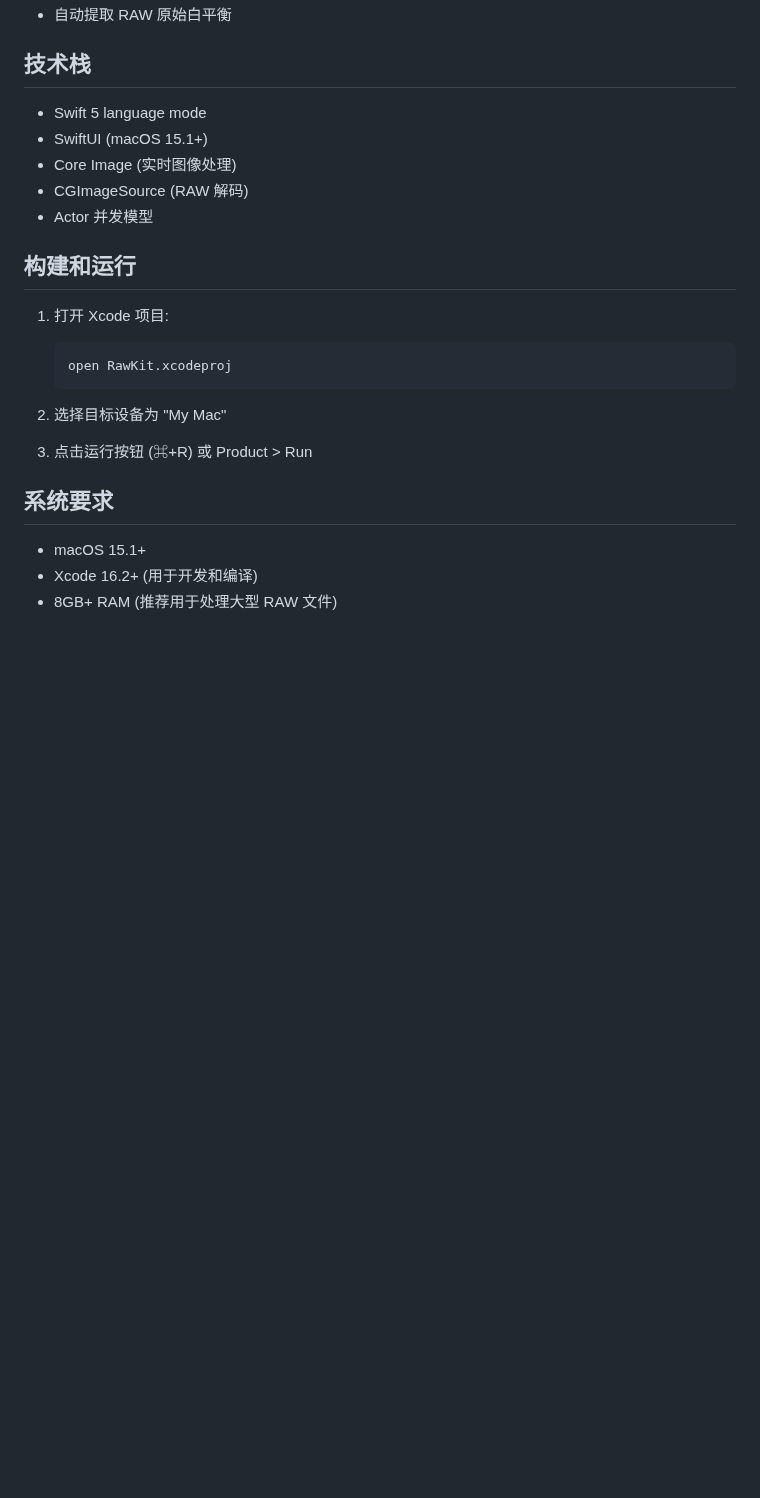
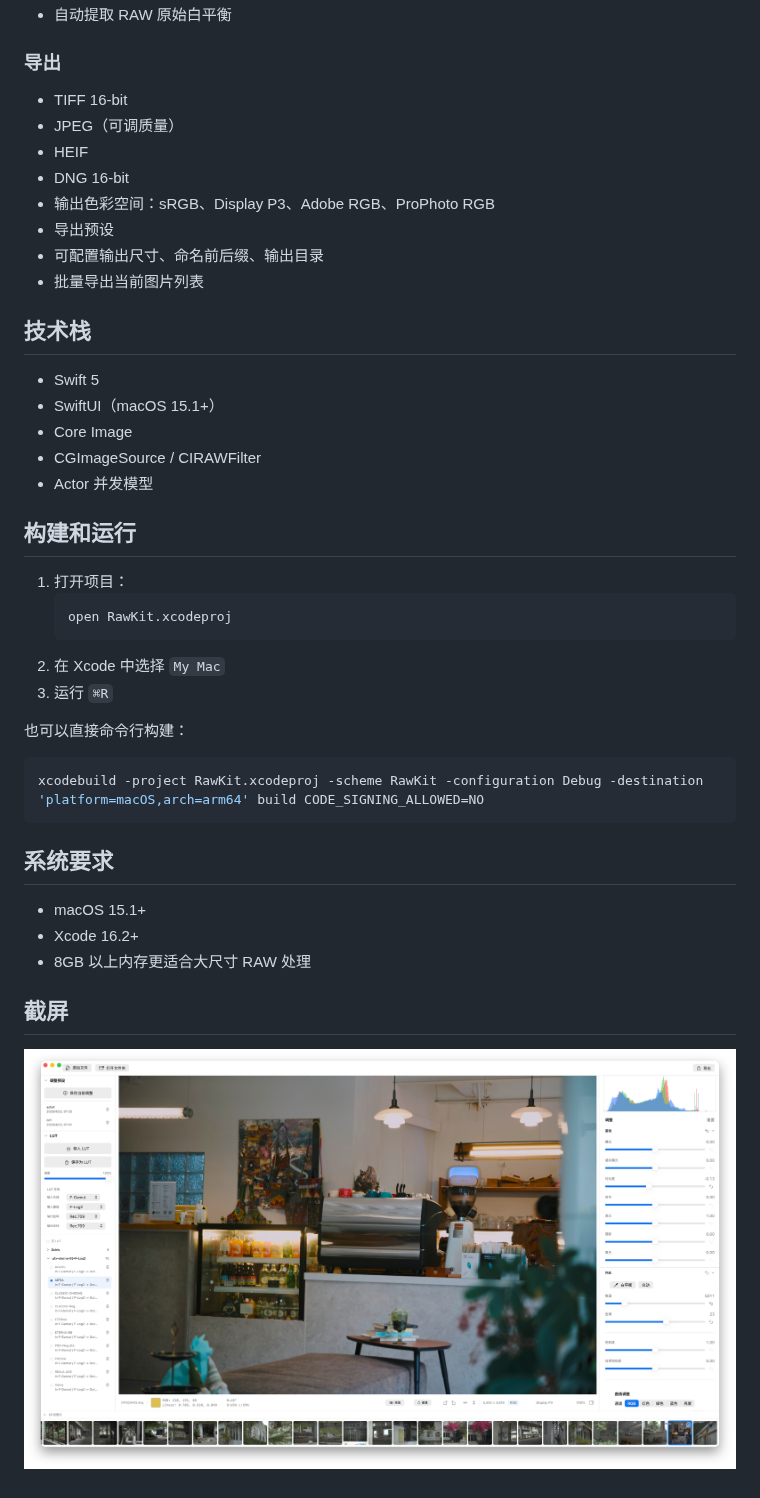
Before and after one commit to weaming/raw-kit, a Markdown page: README.md, the part around one of its changes. Drawn GitHub-style; pictures changed too: screenshots/p1.jpg (added); blank space fills up the shorter version.

````diff
--- a/README.md
+++ b/README.md
@@ -70,26 +71,44 @@ macOS RAW 图像预览和处理工具,支持 Sony A7R4、Sigma DPQ 等相机的
 - 自动提取 RAW 原始白平衡
+
+### 导出
+- TIFF 16-bit
+- JPEG（可调质量）
+- HEIF
+- DNG 16-bit
+- 输出色彩空间：sRGB、Display P3、Adobe RGB、ProPhoto RGB
+- 导出预设
+- 可配置输出尺寸、命名前后缀、输出目录
+- 批量导出当前图片列表
 
 ## 技术栈
 
-- Swift 5 language mode
-- SwiftUI (macOS 15.1+)
-- Core Image (实时图像处理)
-- CGImageSource (RAW 解码)
+- Swift 5
+- SwiftUI（macOS 15.1+）
+- Core Image
+- CGImageSource / CIRAWFilter
 - Actor 并发模型
 
 ## 构建和运行
 
-1. 打开 Xcode 项目:
+1. 打开项目：
    ```bash
    open RawKit.xcodeproj
    ```
+2. 在 Xcode 中选择 `My Mac`
+3. 运行 `⌘R`
 
-2. 选择目标设备为 "My Mac"
+也可以直接命令行构建：
 
-3. 点击运行按钮 (⌘+R) 或 Product > Run
+```bash
+xcodebuild -project RawKit.xcodeproj -scheme RawKit -configuration Debug -destination 'platform=macOS,arch=arm64' build CODE_SIGNING_ALLOWED=NO
+```
 
 ## 系统要求
 
 - macOS 15.1+
-- Xcode 16.2+ (用于开发和编译)
-- 8GB+ RAM (推荐用于处理大型 RAW 文件)
+- Xcode 16.2+
+- 8GB 以上内存更适合大尺寸 RAW 处理
+
+## 截屏
+
+![](screenshots/p1.jpg)
````
Also changed, not shown: other parts of README.md (+59 -58 lines).
